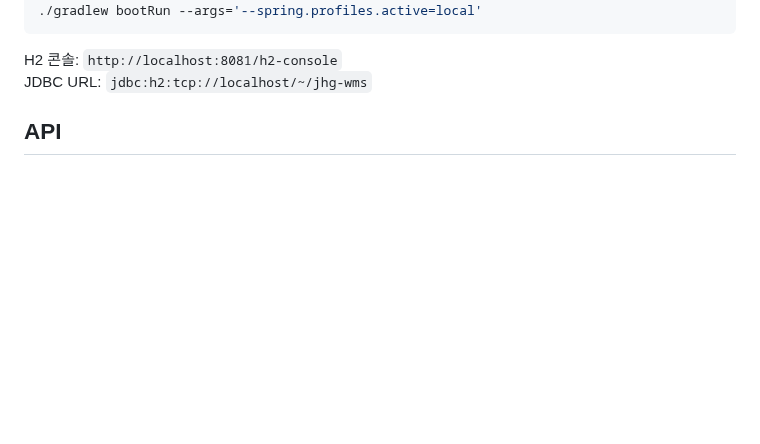
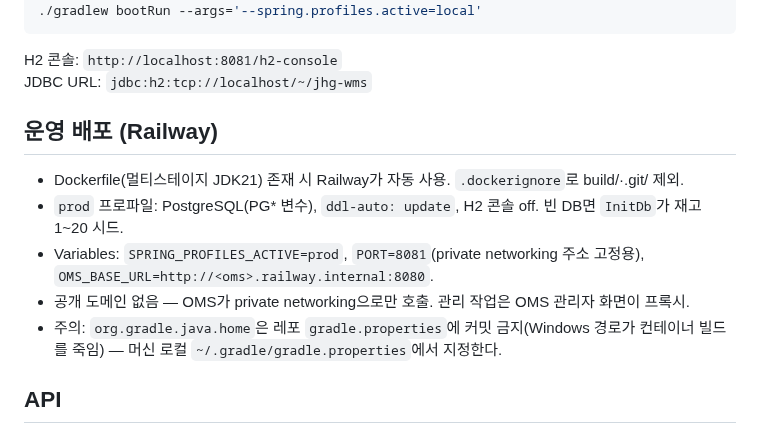
Before and after one commit to twin10240/jhg-wms-project, a Markdown page: README.md, the part around the change. Drawn GitHub-style; blank space fills up the shorter version.

Commit message:
docs: Railway 운영 배포 안내 — prod 프로파일·private networking·java.home 컨벤션
Co-Authored-By: Claude Fable 5 <noreply@anthropic.com>

```diff
--- a/README.md
+++ b/README.md
@@ -29,6 +29,14 @@ java -cp h2*.jar org.h2.tools.Server -tcp -tcpAllowOthers -ifNotExists
 
 H2 콘솔: `http://localhost:8081/h2-console`
 JDBC URL: `jdbc:h2:tcp://localhost/~/jhg-wms`
+
+## 운영 배포 (Railway)
+
+- Dockerfile(멀티스테이지 JDK21) 존재 시 Railway가 자동 사용. `.dockerignore`로 build/·.git/ 제외.
+- `prod` 프로파일: PostgreSQL(PG* 변수), `ddl-auto: update`, H2 콘솔 off. 빈 DB면 `InitDb`가 재고 1~20 시드.
+- Variables: `SPRING_PROFILES_ACTIVE=prod`, `PORT=8081`(private networking 주소 고정용), `OMS_BASE_URL=http://<oms>.railway.internal:8080`.
+- 공개 도메인 없음 — OMS가 private networking으로만 호출. 관리 작업은 OMS 관리자 화면이 프록시.
+- 주의: `org.gradle.java.home`은 레포 `gradle.properties`에 커밋 금지(Windows 경로가 컨테이너 빌드를 죽임) — 머신 로컬 `~/.gradle/gradle.properties`에서 지정한다.
 
 ## API
 
```
